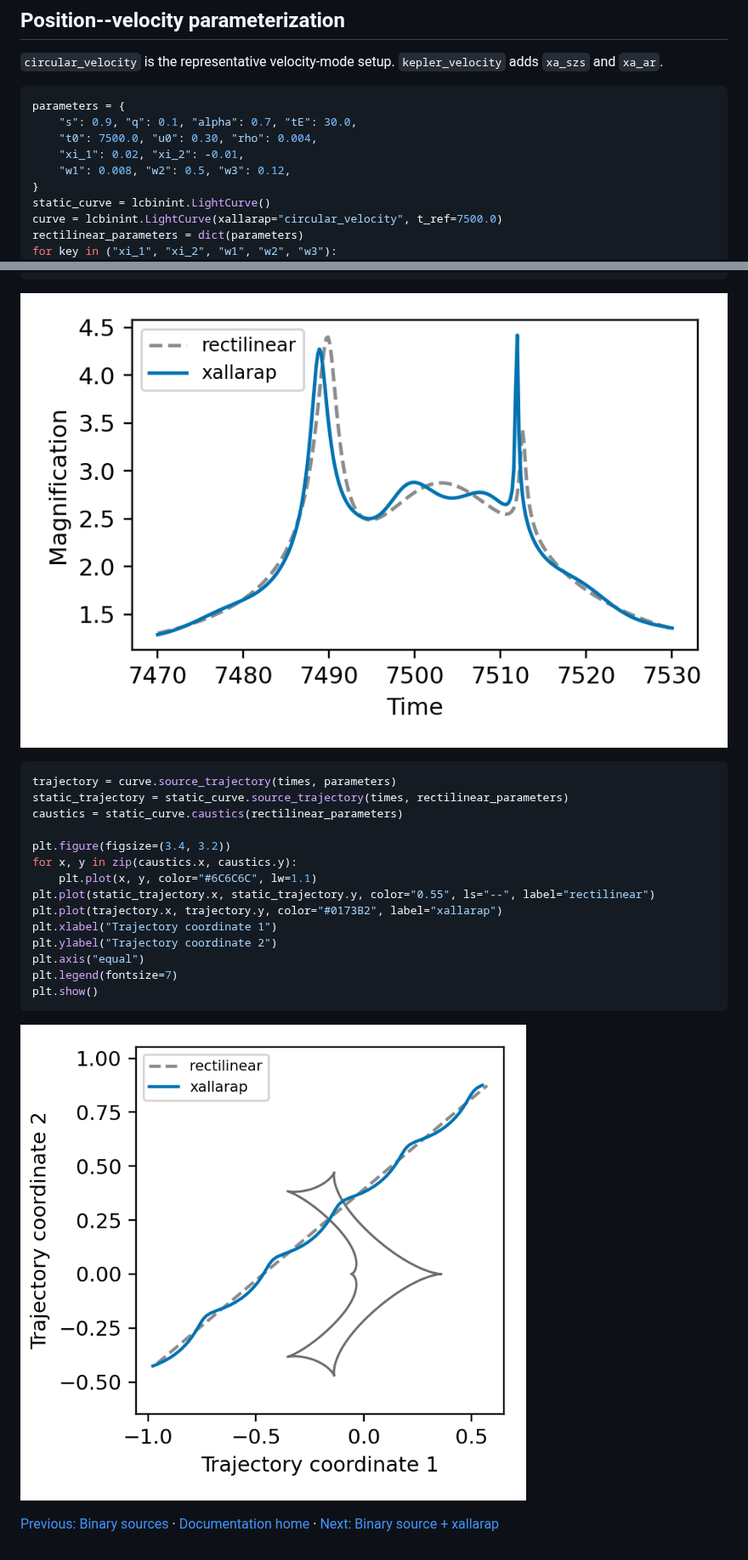
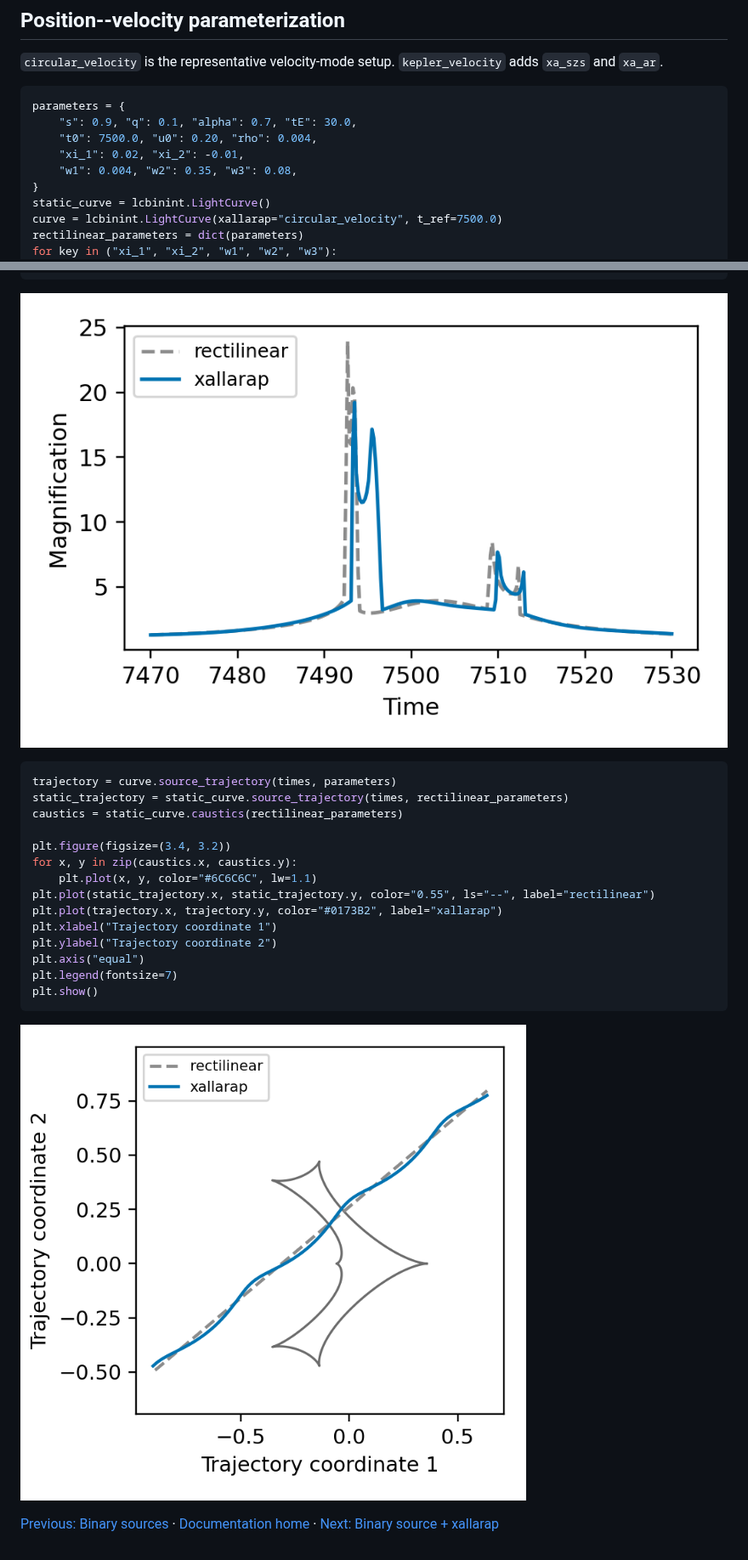
Before and after one commit to NunotaKansuke/lcbinint, a Markdown page: docs/python/Xallarap.md, 2 parts joined by grey strips. Shown at 85% size. GitHub-like rendering; pictures changed too: docs/python/figures/Xallarap_velocity_geometry.png, docs/python/figures/Xallarap_velocity_lightcurve.png.

Commit message:
docs: align standalone xallarap with binary source example

````diff
--- a/docs/python/Xallarap.md
+++ b/docs/python/Xallarap.md
@@ -78,9 +78,9 @@ plt.show()
 ```python
 parameters = {
     "s": 0.9, "q": 0.1, "alpha": 0.7, "tE": 30.0,
-    "t0": 7500.0, "u0": 0.30, "rho": 0.004,
+    "t0": 7500.0, "u0": 0.20, "rho": 0.004,
     "xi_1": 0.02, "xi_2": -0.01,
-    "w1": 0.008, "w2": 0.5, "w3": 0.12,
+    "w1": 0.004, "w2": 0.35, "w3": 0.08,
 }
 static_curve = lcbinint.LightCurve()
 curve = lcbinint.LightCurve(xallarap="circular_velocity", t_ref=7500.0)
````
Also changed, not shown: 1 other file.
